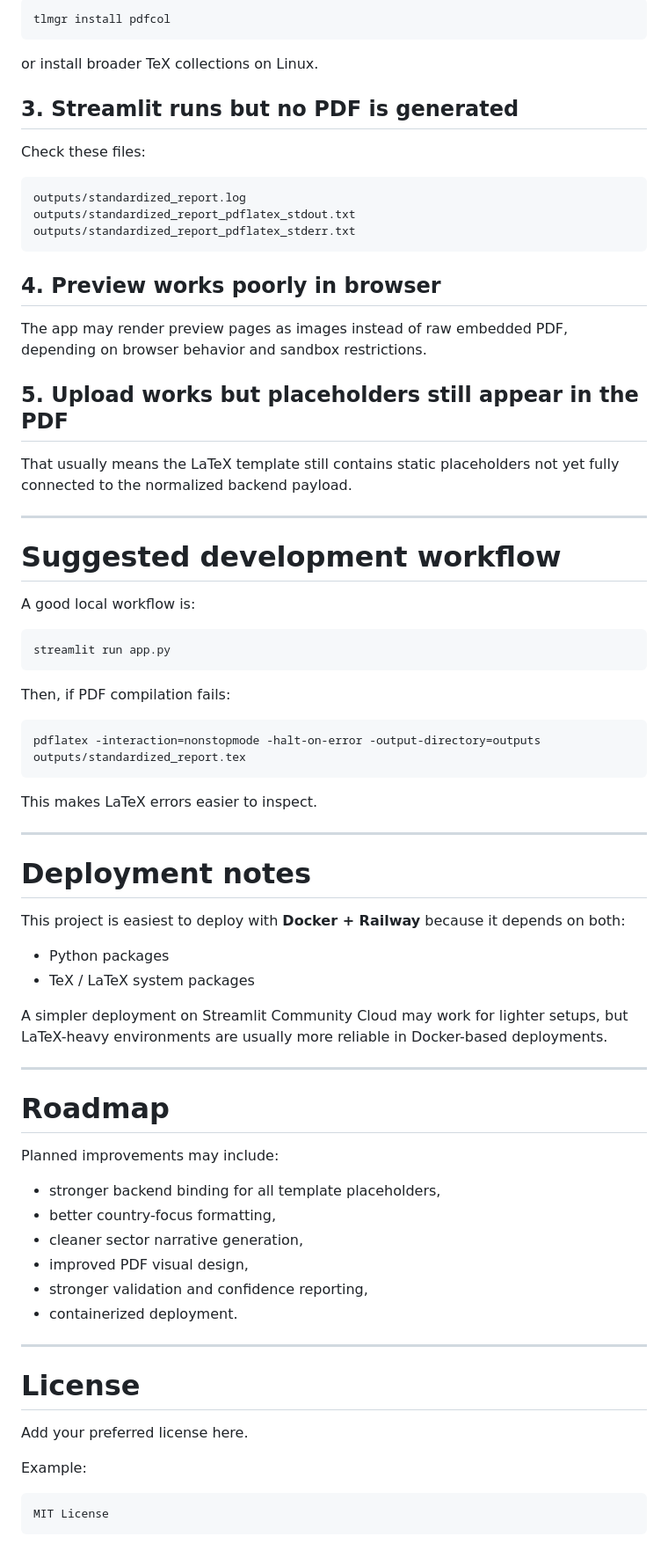
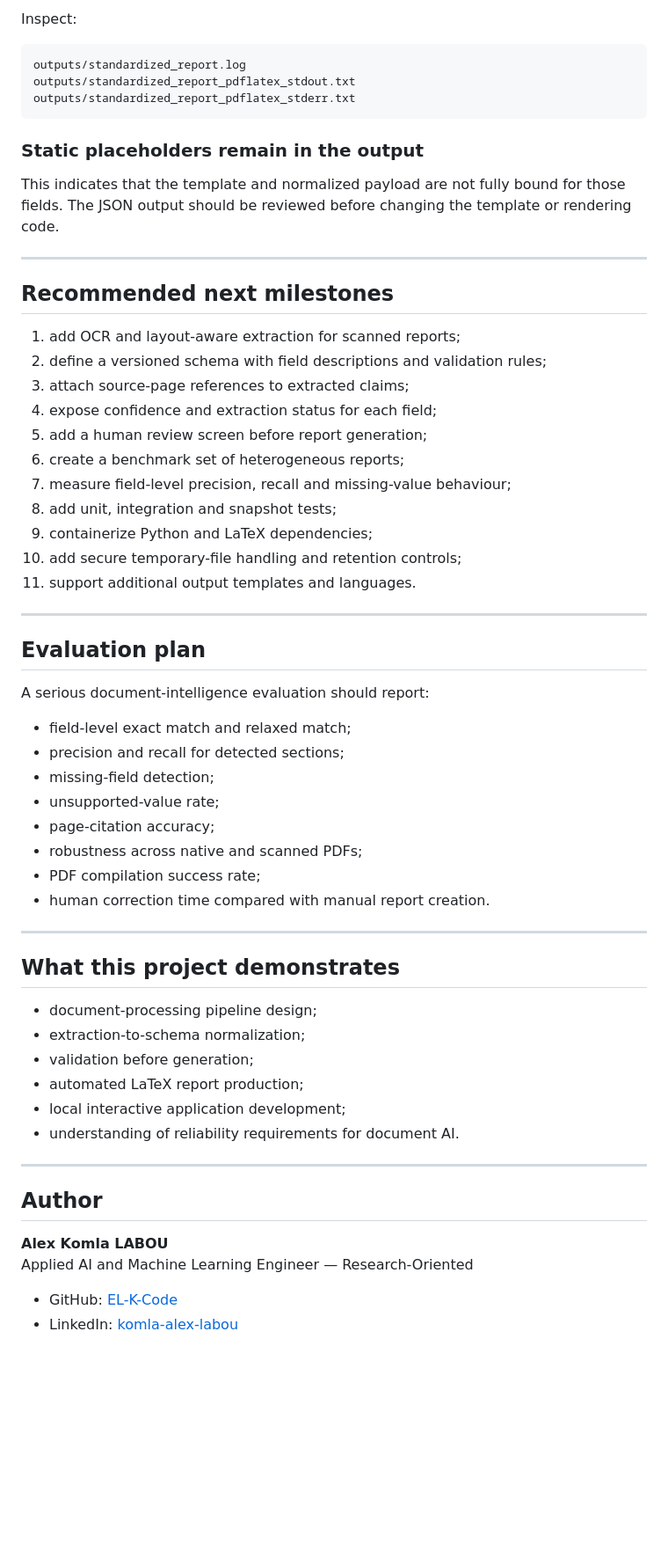
Before and after one commit to EL-K-Code/ngo-impact-mvp, a Markdown page: README.md, the part around one of its changes. Shown at 88% size. GitHub-like rendering; blank space fills up the shorter version.

Commit message:
docs: reposition NGO report standardizer as a document intelligence case study

````diff
--- a/README.md
+++ b/README.md
@@ -251,13 +252,5 @@ Example:
 
-```bash
-tlmgr install pdfcol
-```
-
-or install broader TeX collections on Linux.
-
-## 3. Streamlit runs but no PDF is generated
-
-Check these files:
+Inspect:
 
 ```text
 outputs/standardized_report.log
@@ -265,64 +258,58 @@ outputs/standardized_report_pdflatex_stdout.txt
 outputs/standardized_report_pdflatex_stderr.txt
 ```
 
-## 4. Preview works poorly in browser
+### Static placeholders remain in the output
 
-The app may render preview pages as images instead of raw embedded PDF, depending on browser behavior and sandbox restrictions.
-
-## 5. Upload works but placeholders still appear in the PDF
-
-That usually means the LaTeX template still contains static placeholders not yet fully connected to the normalized backend payload.
+This indicates that the template and normalized payload are not fully bound for those fields. The JSON output should be reviewed before changing the template or rendering code.
 
 ---
 
-# Suggested development workflow
+## Recommended next milestones
 
-A good local workflow is:
-
-```bash
-streamlit run app.py
-```
-
-Then, if PDF compilation fails:
-
-```bash
-pdflatex -interaction=nonstopmode -halt-on-error -output-directory=outputs outputs/standardized_report.tex
-```
-
-This makes LaTeX errors easier to inspect.
+1. add OCR and layout-aware extraction for scanned reports;
+2. define a versioned schema with field descriptions and validation rules;
+3. attach source-page references to extracted claims;
+4. expose confidence and extraction status for each field;
+5. add a human review screen before report generation;
+6. create a benchmark set of heterogeneous reports;
+7. measure field-level precision, recall and missing-value behaviour;
+8. add unit, integration and snapshot tests;
+9. containerize Python and LaTeX dependencies;
+10. add secure temporary-file handling and retention controls;
+11. support additional output templates and languages.
 
 ---
 
-# Deployment notes
+## Evaluation plan
 
-This project is easiest to deploy with **Docker + Railway** because it depends on both:
+A serious document-intelligence evaluation should report:
 
-* Python packages
-* TeX / LaTeX system packages
-
-A simpler deployment on Streamlit Community Cloud may work for lighter setups, but LaTeX-heavy environments are usually more reliable in Docker-based deployments.
+- field-level exact match and relaxed match;
+- precision and recall for detected sections;
+- missing-field detection;
+- unsupported-value rate;
+- page-citation accuracy;
+- robustness across native and scanned PDFs;
+- PDF compilation success rate;
+- human correction time compared with manual report creation.
 
 ---
 
-# Roadmap
+## What this project demonstrates
 
-Planned improvements may include:
-
-* stronger backend binding for all template placeholders,
-* better country-focus formatting,
-* cleaner sector narrative generation,
-* improved PDF visual design,
-* stronger validation and confidence reporting,
-* containerized deployment.
+- document-processing pipeline design;
+- extraction-to-schema normalization;
+- validation before generation;
+- automated LaTeX report production;
+- local interactive application development;
+- understanding of reliability requirements for document AI.
 
 ---
 
-# License
+## Author
 
-Add your preferred license here.
+**Alex Komla LABOU**
+Applied AI and Machine Learning Engineer — Research-Oriented
 
-Example:
-
-```text
-MIT License
-```
+- GitHub: [EL-K-Code](https://github.com/EL-K-Code)
+- LinkedIn: [komla-alex-labou](https://www.linkedin.com/in/komla-alex-labou/)
````
Also changed, not shown: other parts of README.md (+137 -136 lines).
